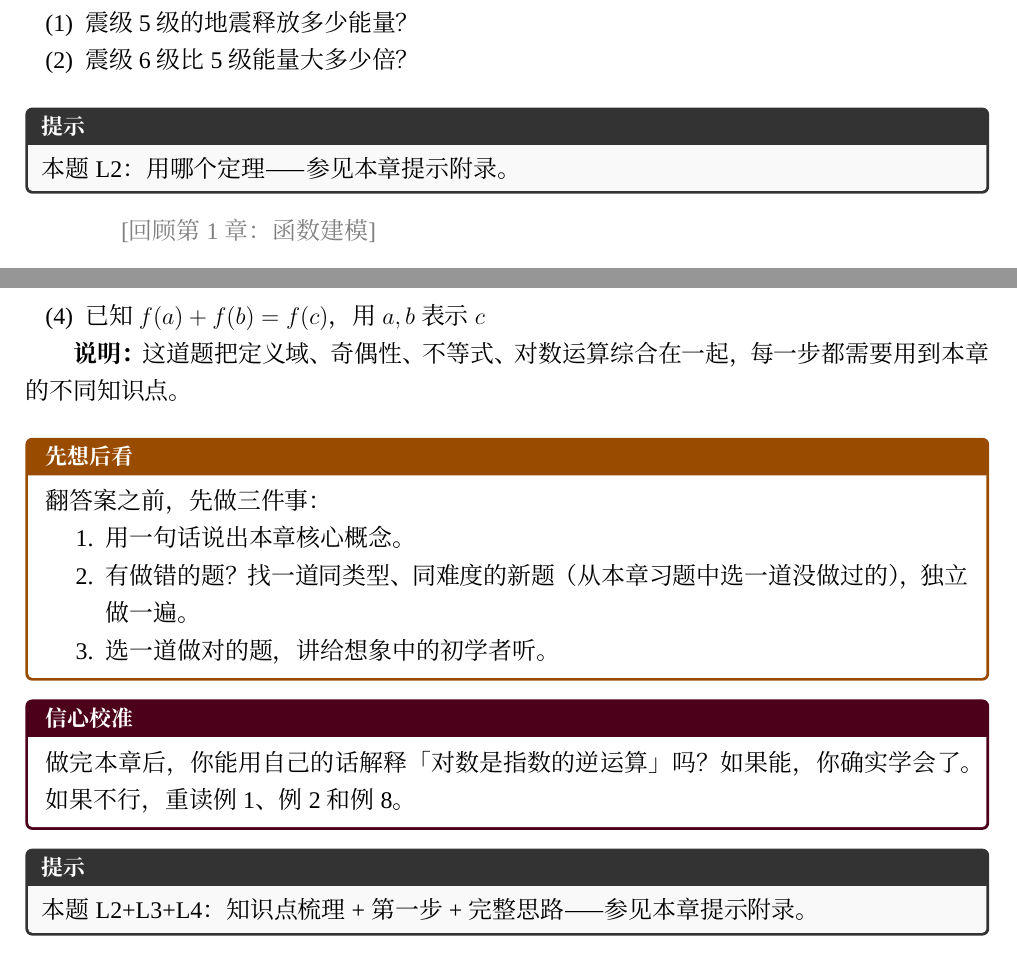
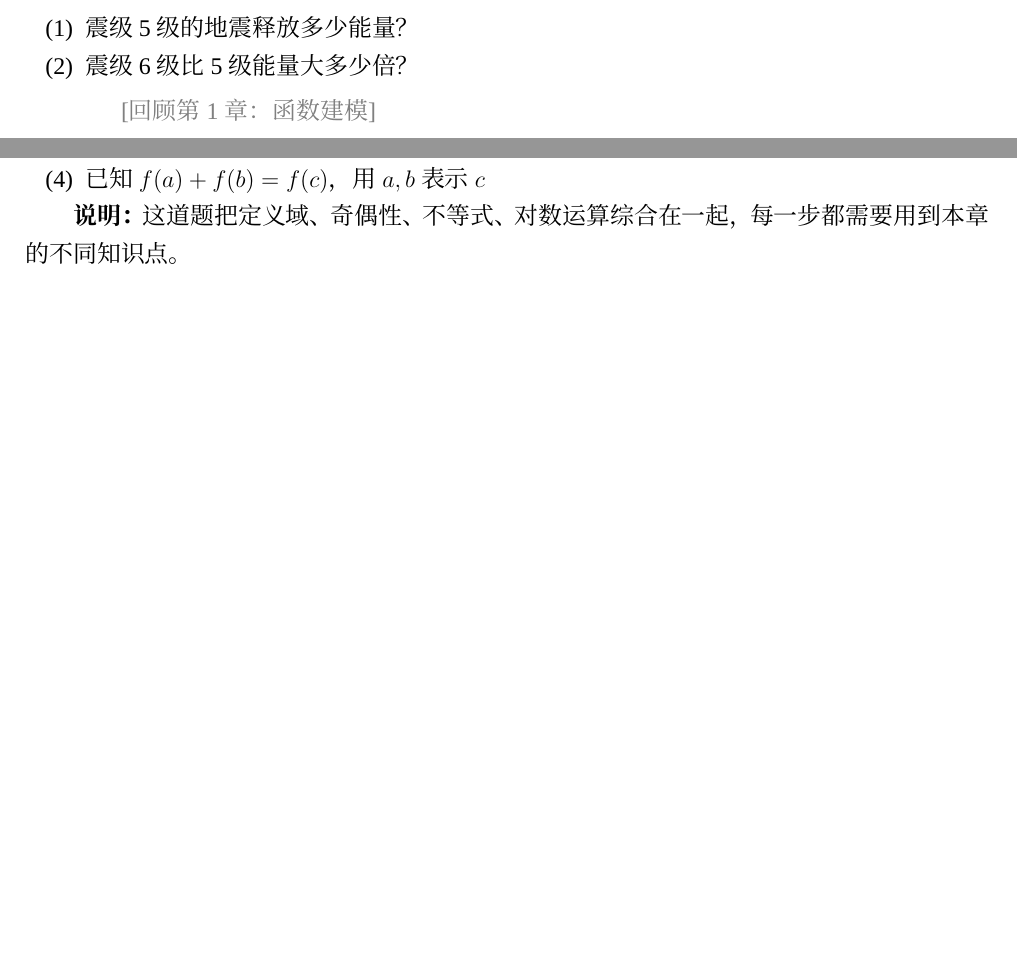
Before and after one commit to heshuren371/math-textbook-skills, a LaTeX thesis (book.tex, which reads part0/ch05-logarithm.tex): two parts of pages 87 and 90 of 237 before the commit and two parts of pages 87 and 88 of 235 after it, joined at a grey line, cut so that both start at the same text, the shorter picture padded with empty space. Compiled offline with XeLaTeX; a missing font is replaced by an installed copy or a similar font.

Commit message:
第5章精简：去掉提示框/信心校准/先想后看，仅保留例题渐退+间隔检索+提示附录

```diff
--- a/part0/ch05-logarithm.tex
+++ b/part0/ch05-logarithm.tex
@@ -594,7 +590,7 @@ print(f"  完美预测的损失: {cross_entropy(y_true, np.array([1, 0, 0])):.4f
 \end{enumerate}
 
 \end{exercise}
-\begin{hintref}本题 L2：用哪个定理——参见本章提示附录。\end{hintref}
+
 \qquad \textcolor{gray}{[回顾第1章：函数建模]}%
 
 \begin{exercise}[3]
@@ -738,19 +734,6 @@ print(f"  完美预测的损失: {cross_entropy(y_true, np.array([1, 0, 0])):.4f
 \end{exercise}
 
 % ── 先想后看门禁 ──
-\begin{retrievalgatebox}
-翻答案之前，先做三件事：
-\begin{enumerate}
-  \item 用一句话说出本章核心概念。
-  \item 有做错的题？找一道同类型、同难度的新题（从本章习题中选一道没做过的），独立做一遍。
-  \item 选一道做对的题，讲给想象中的初学者听。
-\end{enumerate}
-\end{retrievalgatebox}
+
 
 % ── 信心校准（习题区末尾）──
-\begin{confidencebox}
-做完本章后，你能用自己的话解释「对数是指数的逆运算」吗？
-如果能，你确实学会了。如果不行，重读例1、例2和例8。
-\end{confidencebox}
-
-\begin{hintref}本题 L2+L3+L4：知识点梳理+第一步+完整思路——参见本章提示附录。\end{hintref}
```
Also changed, not shown: book.pdf, part0/ch05-logarithm.tex (36 more changed lines).
